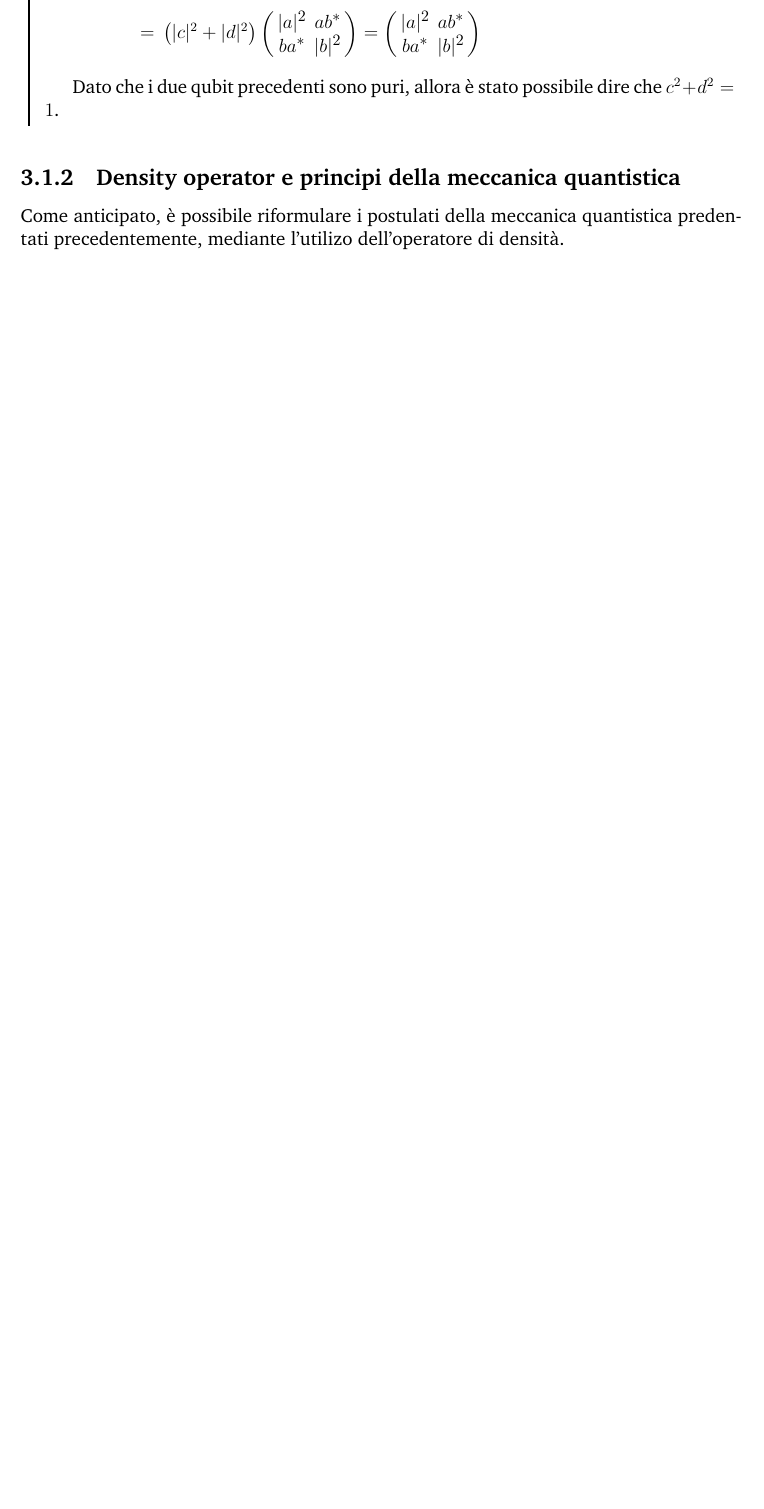
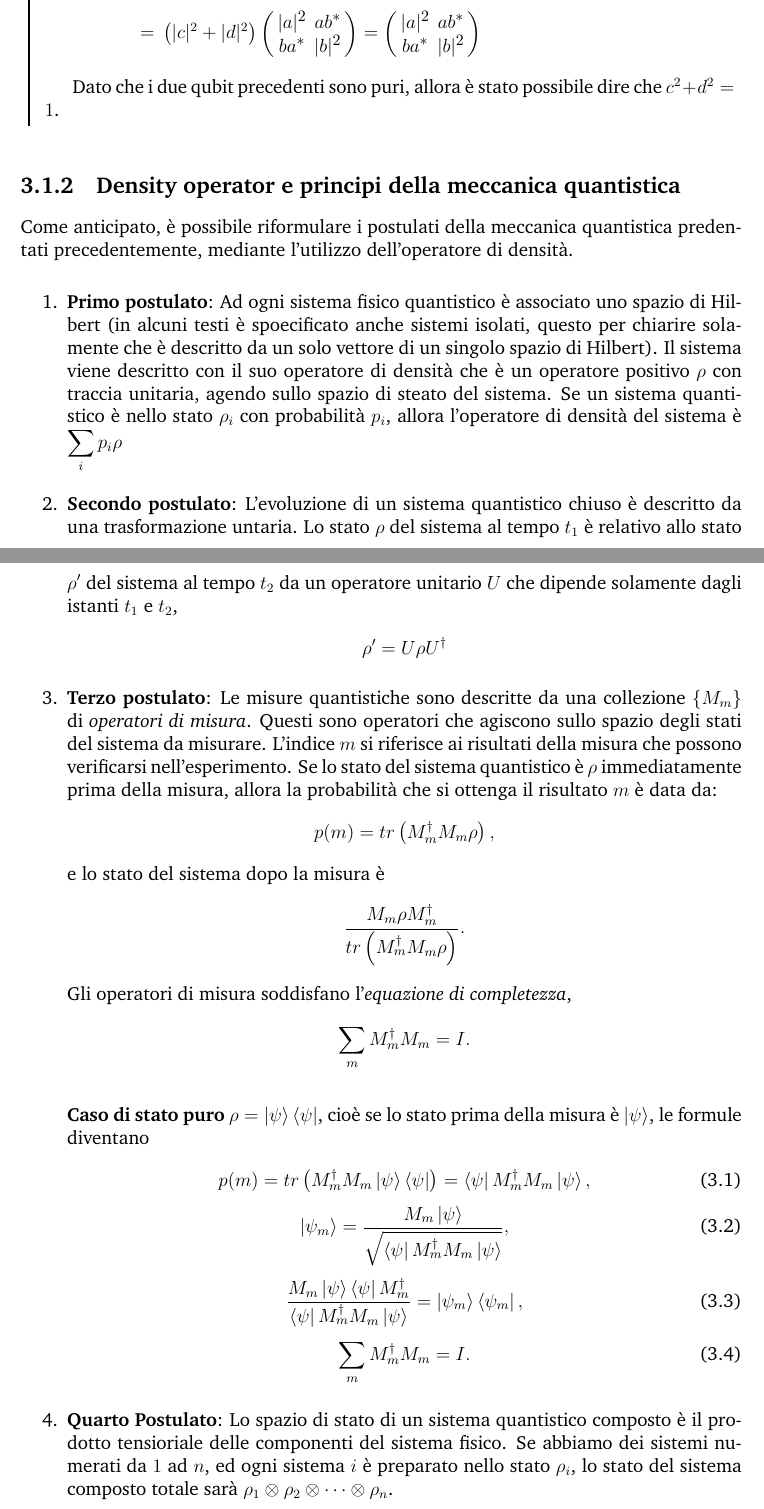
Before and after one commit to Agda78/QI_Notes, a LaTeX book (main.tex, which reads chapters/chapter-3/1-1-density-principles.tex): part of page 49 of 50 before the commit and two parts of pages 49 and 50 of 51 after it, the two joined at a grey line, cut so that both start at the same text, the shorter picture padded with empty space. Compiled offline with pdfLaTeX.

Commit message:
Aggiornamento

```diff
--- a/chapters/chapter-3/1-1-density-principles.tex
+++ b/chapters/chapter-3/1-1-density-principles.tex
@@ -1,2 +1,40 @@
 \subsection{Density operator e principi della meccanica quantistica}
-Come anticipato, è possibile riformulare i postulati della meccanica quantistica predentati precedentemente, mediante l'utilizo dell'operatore di densità.
+Come anticipato, è possibile riformulare i postulati della meccanica quantistica predentati precedentemente, mediante l'utilizzo dell'operatore di densità.
+
+\begin{enumerate}
+    \item \textbf{Primo postulato}: Ad ogni sistema fisico quantistico è associato uno spazio di Hilbert (in alcuni testi è spoecificato anche sistemi isolati, questo per chiarire solamente che è descritto da un solo vettore di un singolo spazio di Hilbert). Il sistema viene descritto con il suo operatore di densità che è un operatore positivo \(\rho\) con traccia unitaria, agendo sullo spazio di steato del sistema. Se un sistema quantistico è nello stato \(\rho_i\) con probabilità \(p_i\), allora l'operatore di densità del sistema è \(\sum_{i}p_i \rho\)
+
+    \item \textbf{Secondo postulato}: L'evoluzione di un sistema quantistico chiuso è descritto da una trasformazione untaria. Lo stato \(\rho\) del sistema al tempo \(t_1\) è relativo allo stato \(\rho'\) del sistema al tempo \(t_2\) da un operatore unitario \(U\) che dipende solamente dagli istanti \(t_1\) e \(t_2\),
+    \begin{gather*}
+        \rho'=U\rho U^\dagger
+    \end{gather*}
+
+    \item \textbf{Terzo postulato}: Le misure quantistiche sono descritte da una
+    collezione $\{M_m\}$ di \emph{operatori di misura}. Questi sono operatori che agiscono sullo spazio degli stati del sistema da misurare. L'indice $m$ si riferisce ai risultati della misura che possono verificarsi nell'esperimento. Se lo stato del sistema quantistico è $\rho$ immediatamente prima della misura, allora la probabilità che si ottenga il risultato $m$ è
+    data da:
+    \begin{gather*}
+    p(m) = tr\left(M_m^\dagger M_m \rho\right),
+    \end{gather*}
+    e lo stato del sistema dopo la misura è
+    \begin{gather*}
+    \frac{M_m \rho M_m^\dagger}{tr\left(M_m^\dagger M_m \rho\right)}.
+    \end{gather*}
+    Gli operatori di misura soddisfano l'\emph{equazione di completezza},
+    \begin{gather*}
+    \sum_m M_m^\dagger M_m = I.
+    \end{gather*}
+
+    \medskip
+    \noindent\textbf{Caso di stato puro} $\rho = \ket{\psi}\bra{\psi}$, cioè
+    se lo stato prima della misura è $\ket{\psi}$, le formule diventano
+    \begin{gather}
+    p(m) = tr\left(M_m^\dagger M_m \ket{\psi}\bra{\psi}\right)
+        = \bra{\psi} M_m^\dagger M_m \ket{\psi}, \\[4pt]
+    \ket{\psi_m} = \frac{M_m \ket{\psi}}{\sqrt{\bra{\psi} M_m^\dagger M_m \ket{\psi}}}, \\[4pt]
+    \frac{M_m \ket{\psi}\bra{\psi} M_m^\dagger}{\bra{\psi} M_m^\dagger M_m \ket{\psi}}
+    = \ket{\psi_m}\bra{\psi_m}, \\[4pt]
+    \sum_m M_m^\dagger M_m = I.
+    \end{gather}
+
+    \item \textbf{Quarto Postulato}: Lo spazio di stato di un sistema quantistico composto è il prodotto tensioriale delle componenti del sistema fisico. Se abbiamo dei sistemi numerati da \(1\) ad \(n\), ed ogni sistema \(i\) è preparato nello stato \(\rho_i\), lo stato del sistema composto totale sarà \(\rho_1 \otimes \rho_2 \otimes \dots \otimes \rho_n\).
+\end{enumerate}
```
